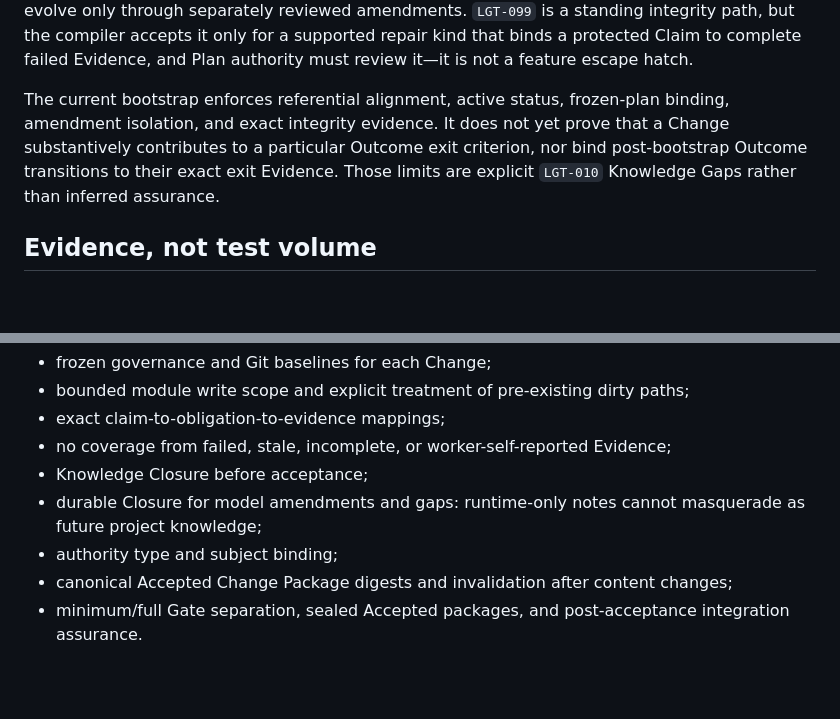
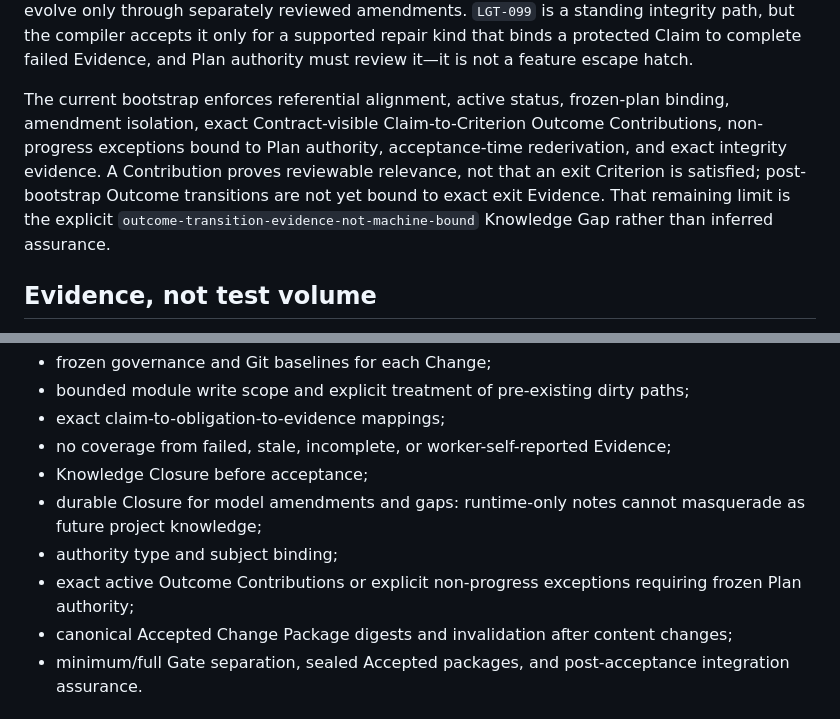
Before and after one commit to Sskift/legatura, a Markdown page: README.md, 2 parts joined by grey strips. Drawn GitHub-style; blank space fills up the shorter version.

Commit message:
docs(LGT-010): correct outcome alignment status

```diff
--- a/README.md
+++ b/README.md
@@ -80,7 +80,7 @@ Project Model files are normative. Changing them is itself a Change and requires
 
 The Development Plan is not a task backlog. A normal Change must reference an already active Outcome from its frozen Governance Baseline; a planned Outcome is activated by an earlier `plan-amendment` Change that can modify only `.legatura/**`, references no Outcome, and cannot carry implementation. Existing Outcome ids and statements are permanent; achieved or retired state cannot be reopened, and achieved acceptance records cannot be rewritten. Other planned details evolve only through separately reviewed amendments. `LGT-099` is a standing integrity path, but the compiler accepts it only for a supported repair kind that binds a protected Claim to complete failed Evidence, and Plan authority must review it—it is not a feature escape hatch.
 
-The current bootstrap enforces referential alignment, active status, frozen-plan binding, amendment isolation, and exact integrity evidence. It does not yet prove that a Change substantively contributes to a particular Outcome exit criterion, nor bind post-bootstrap Outcome transitions to their exact exit Evidence. Those limits are explicit `LGT-010` Knowledge Gaps rather than inferred assurance.
+The current bootstrap enforces referential alignment, active status, frozen-plan binding, amendment isolation, exact Contract-visible Claim-to-Criterion Outcome Contributions, non-progress exceptions bound to Plan authority, acceptance-time rederivation, and exact integrity evidence. A Contribution proves reviewable relevance, not that an exit Criterion is satisfied; post-bootstrap Outcome transitions are not yet bound to exact exit Evidence. That remaining limit is the explicit `outcome-transition-evidence-not-machine-bound` Knowledge Gap rather than inferred assurance.
 
 ## Evidence, not test volume
 
@@ -106,6 +106,7 @@ Permanent tests are admitted by plausible failure and Contract Claim—not by fe
 - Knowledge Closure before acceptance;
 - durable Closure for model amendments and gaps: runtime-only notes cannot masquerade as future project knowledge;
 - authority type and subject binding;
+- exact active Outcome Contributions or explicit non-progress exceptions requiring frozen Plan authority;
 - canonical Accepted Change Package digests and invalidation after content changes;
 - minimum/full Gate separation, sealed Accepted packages, and post-acceptance integration assurance.
 
```
